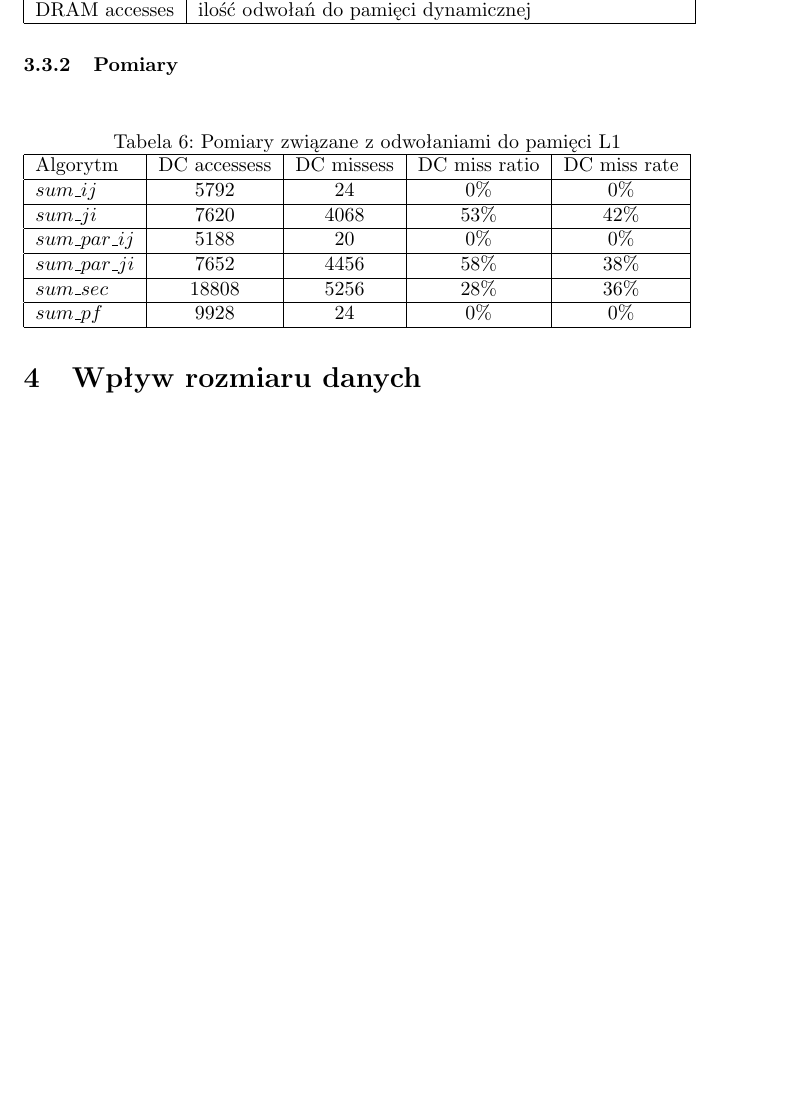
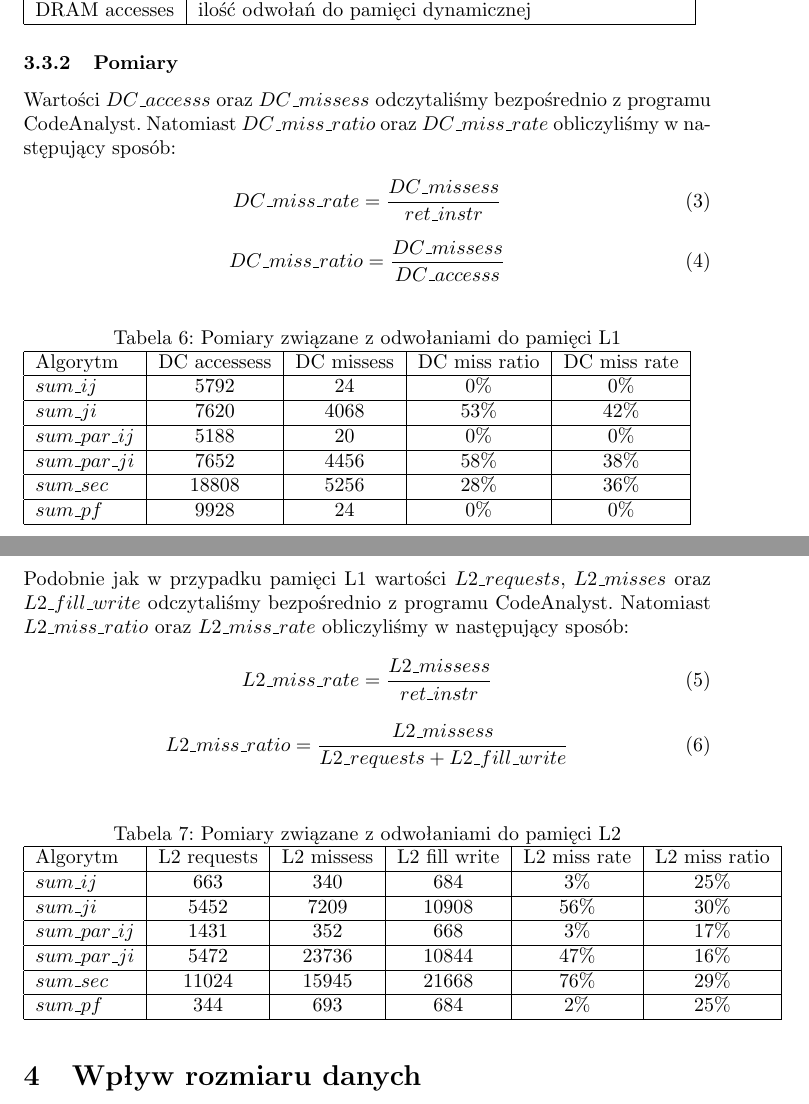
Before and after one commit to aszczepanski/pr-projekt, a LaTeX document (omp/docs/document.tex, which reads omp/docs/tex/effiecency.tex): part of page 10 of 12 before the commit and two parts of pages 10 and 11 of 12 after it, the two joined at a grey line, cut so that both start at the same text, the shorter picture padded with empty space. Compiled offline with pdfLaTeX.

Commit message:
add equation for DC/L2, L2 data

```diff
--- a/omp/docs/tex/effiecency.tex
+++ b/omp/docs/tex/effiecency.tex
@@ -213,6 +213,16 @@ IPC dla wyżej wymienionej grupy algorytmów jest kilkunasto a w niektórych prz
 
 \subsubsection{Pomiary}
 
+Wartości $DC\_accesss$ oraz $DC\_missess$ odczytaliśmy bezpośrednio z programu CodeAnalyst. Natomiast $DC\_miss\_ratio$ oraz $DC\_miss\_rate$ obliczyliśmy w następujący sposób:
+
+\begin{equation}
+  DC\_miss\_rate = \frac{DC\_missess}{ret\_instr}
+\end{equation}
+
+\begin{equation}
+  DC\_miss\_ratio = \frac{DC\_missess}{DC\_accesss}
+\end{equation}
+
 \begin{table}[H]
 \caption{Pomiary związane z odwołaniami do pamięci L1}
 
@@ -272,3 +282,80 @@ IPC dla wyżej wymienionej grupy algorytmów jest kilkunasto a w niektórych prz
 \end{tabular}
 
 \end{table}
+
+Podobnie jak w przypadku pamięci L1 wartości $L2\_requests$, $L2\_misses$ oraz $L2\_fill\_write$ odczytaliśmy bezpośrednio z programu CodeAnalyst. Natomiast $L2\_miss\_ratio$ oraz $L2\_miss\_rate$ obliczyliśmy w następujący sposób:
+
+\begin{equation}
+  L2\_miss\_rate = \frac{L2\_missess}{ret\_instr}
+\end{equation}
+
+\begin{equation}
+  L2\_miss\_ratio = \frac{L2\_missess}{L2\_requests + L2\_fill\_write}
+\end{equation}
+
+\begin{table}[H]
+\caption{Pomiary związane z odwołaniami do pamięci L2}
+
+\begin{tabular}{|l|c|c|c|c|c|}
+
+\hline
+  Algorytm &
+  L2 requests &
+  L2 missess &
+  L2 fill write &
+  L2 miss rate &
+  L2 miss ratio \\
+
+\hline
+  $sum\_ij$ &
+  663 &
+  340 &
+  684 &
+  $3\%$ &
+  $25\%$ \\
+
+\hline
+  $sum\_ji$ &
+  5452 &
+  7209 &
+  10908 &
+  $56\%$ &
+  $30\%$ \\
+
+\hline
+  $sum\_par\_ij$ &
+  1431 &
+  352 &
+  668 &
+  $3\%$ &
+  $17\%$ \\
+
+\hline
+  $sum\_par\_ji$ &
+  5472 &
+  23736 &
+  10844 &
+  $47\%$ &
+  $16\%$ \\
+
+\hline
+  $sum\_sec$ &
+  11024 &
+  15945 &
+  21668 &
+  $76\%$ &
+  $29\%$ \\
+
+\hline
+  $sum\_pf$ &
+  344 &
+  693 &
+  684 &
+  $2\%$ &
+  $25\%$ \\
+
+\hline
+
+\end{tabular}
+
+\end{table}
```
Also changed, not shown: omp/docs/document.pdf.
